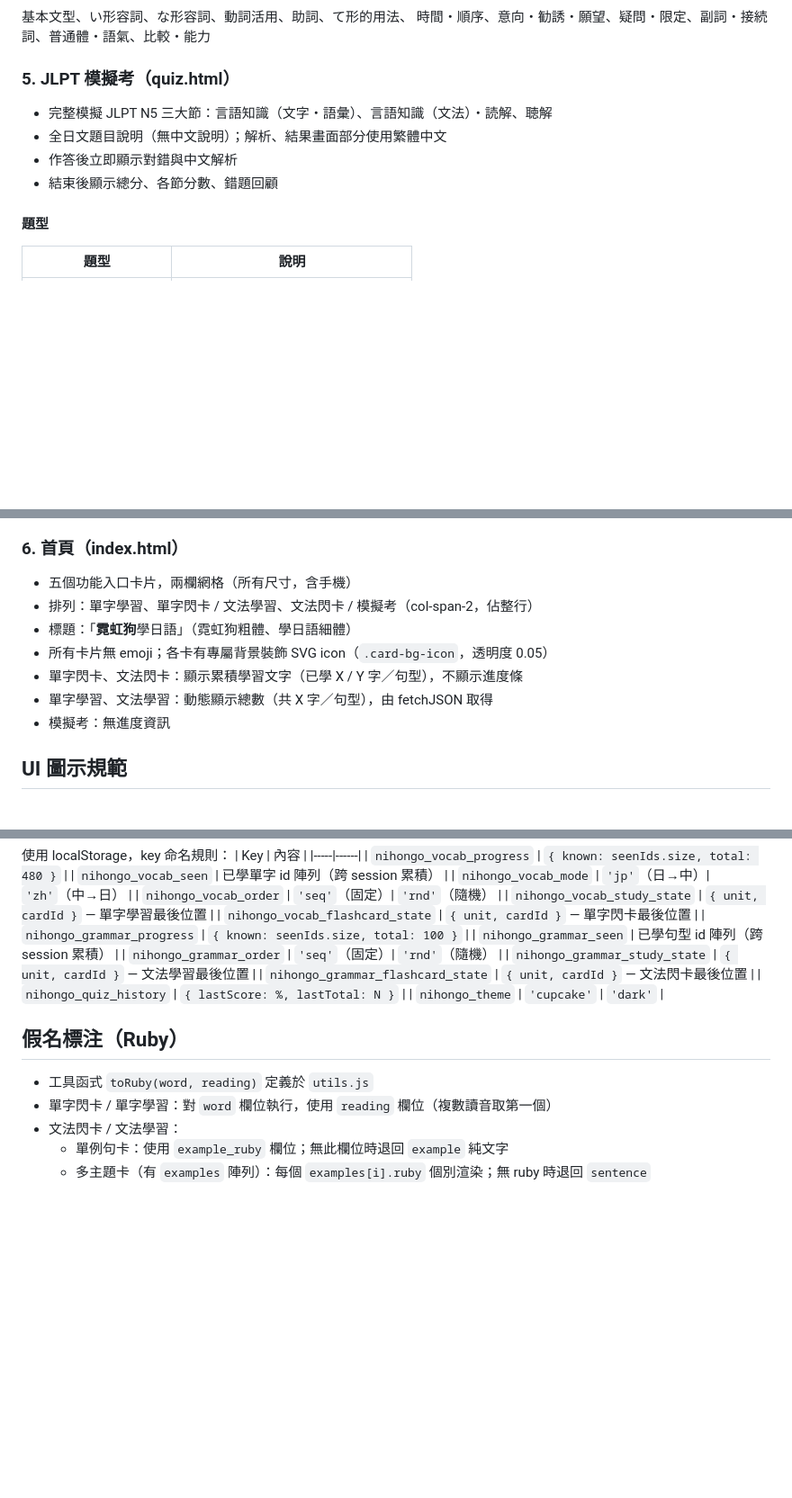
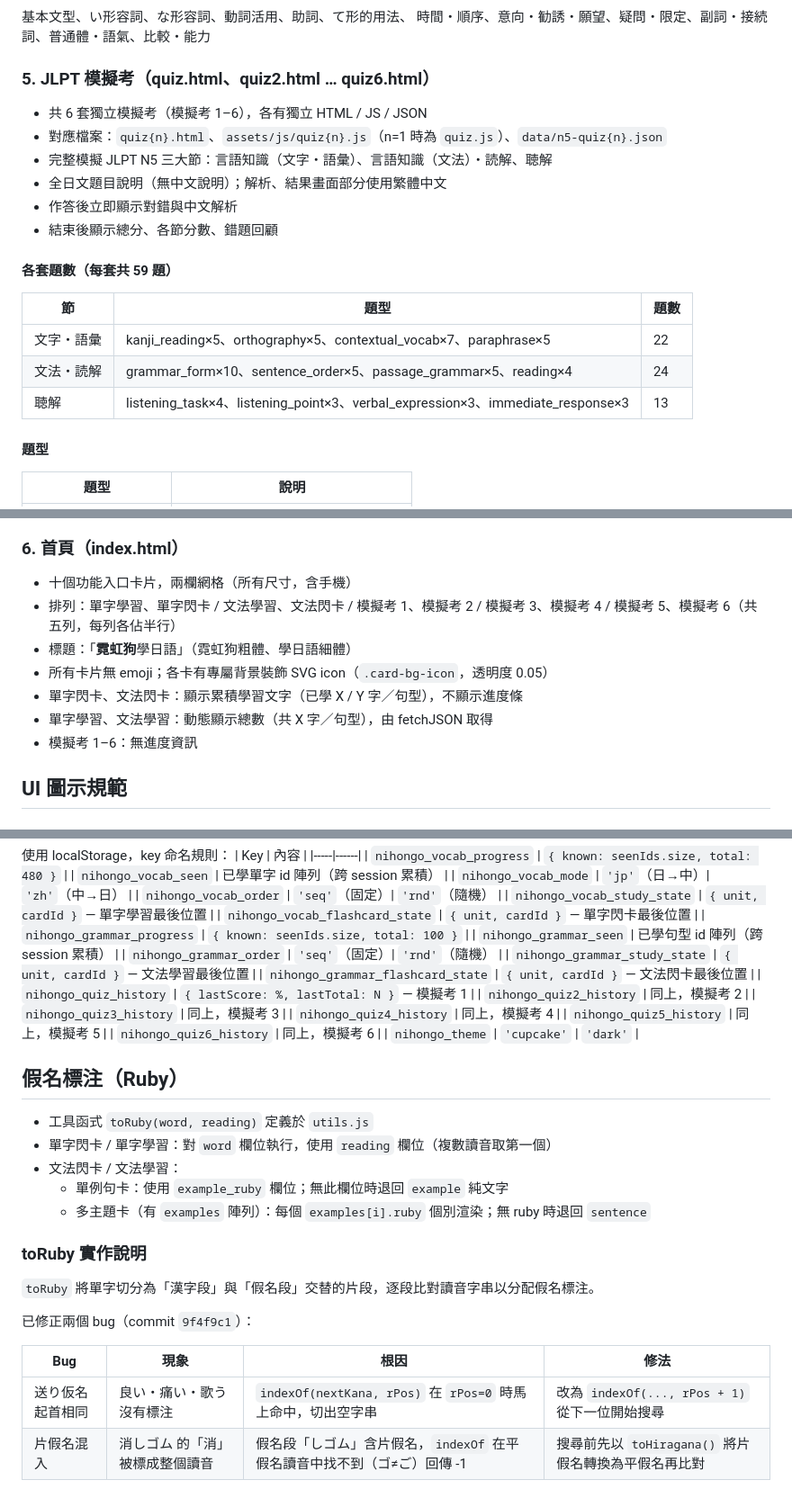
Before and after one commit to huskyomega/nihon-go, a Markdown page: docs/PRD.md, 3 parts joined by grey strips. Shown at 90% size. Rendered like a GitHub page; blank space fills up the shorter version.

Commit message:
更新 PRD.md：新增模擬考 2–6 規格與 toRuby bug 修正紀錄
- 模擬考節新增 6 套說明、各套 59 題題數表、對應檔案命名規則
- 首頁節更新為十個卡片（五列兩欄）
- 進度儲存表新增 quiz2–6 localStorage key
- 假名標注節新增 toRuby 實作說明與兩個 bug 修正對照表

Co-Authored-By: Claude Sonnet 4.6 <noreply@anthropic.com>

```diff
--- a/docs/PRD.md
+++ b/docs/PRD.md
@@ -53,11 +53,20 @@
 基本文型、い形容詞、な形容詞、動詞活用、助詞、て形的用法、
 時間・順序、意向・勧誘・願望、疑問・限定、副詞・接続詞、普通體・語氣、比較・能力
 
-### 5. JLPT 模擬考（quiz.html）
+### 5. JLPT 模擬考（quiz.html、quiz2.html … quiz6.html）
+- 共 6 套獨立模擬考（模擬考 1–6），各有獨立 HTML / JS / JSON
+- 對應檔案：`quiz{n}.html`、`assets/js/quiz{n}.js`（n=1 時為 `quiz.js`）、`data/n5-quiz{n}.json`
 - 完整模擬 JLPT N5 三大節：言語知識（文字・語彙）、言語知識（文法）・読解、聴解
 - 全日文題目說明（無中文說明）；解析、結果畫面部分使用繁體中文
 - 作答後立即顯示對錯與中文解析
 - 結束後顯示總分、各節分數、錯題回顧
+
+#### 各套題數（每套共 59 題）
+| 節 | 題型 | 題數 |
+|----|------|------|
+| 文字・語彙 | kanji_reading×5、orthography×5、contextual_vocab×7、paraphrase×5 | 22 |
+| 文法・読解 | grammar_form×10、sentence_order×5、passage_grammar×5、reading×4 | 24 |
+| 聴解 | listening_task×4、listening_point×3、verbal_expression×3、immediate_response×3 | 13 |
 
 #### 題型
 | 題型 | 說明 |
@@ -84,13 +93,13 @@
 - 作答後自動停止 TTS
 
 ### 6. 首頁（index.html）
-- 五個功能入口卡片，兩欄網格（所有尺寸，含手機）
-- 排列：單字學習、單字閃卡 / 文法學習、文法閃卡 / 模擬考（col-span-2，佔整行）
+- 十個功能入口卡片，兩欄網格（所有尺寸，含手機）
+- 排列：單字學習、單字閃卡 / 文法學習、文法閃卡 / 模擬考 1、模擬考 2 / 模擬考 3、模擬考 4 / 模擬考 5、模擬考 6（共五列，每列各佔半行）
 - 標題：「**霓虹狗**學日語」（霓虹狗粗體、學日語細體）
 - 所有卡片無 emoji；各卡有專屬背景裝飾 SVG icon（`.card-bg-icon`，透明度 0.05）
 - 單字閃卡、文法閃卡：顯示累積學習文字（已學 X / Y 字／句型），不顯示進度條
 - 單字學習、文法學習：動態顯示總數（共 X 字／句型），由 fetchJSON 取得
-- 模擬考：無進度資訊
+- 模擬考 1–6：無進度資訊
 
 ## UI 圖示規範
 
@@ -205,7 +214,12 @@
 | `nihongo_grammar_order` | `'seq'`（固定）\| `'rnd'`（隨機） |
 | `nihongo_grammar_study_state` | `{ unit, cardId }` — 文法學習最後位置 |
 | `nihongo_grammar_flashcard_state` | `{ unit, cardId }` — 文法閃卡最後位置 |
-| `nihongo_quiz_history` | `{ lastScore: %, lastTotal: N }` |
+| `nihongo_quiz_history` | `{ lastScore: %, lastTotal: N }` — 模擬考 1 |
+| `nihongo_quiz2_history` | 同上，模擬考 2 |
+| `nihongo_quiz3_history` | 同上，模擬考 3 |
+| `nihongo_quiz4_history` | 同上，模擬考 4 |
+| `nihongo_quiz5_history` | 同上，模擬考 5 |
+| `nihongo_quiz6_history` | 同上，模擬考 6 |
 | `nihongo_theme` | `'cupcake'` \| `'dark'` |
 
 ## 假名標注（Ruby）
@@ -214,3 +228,13 @@
 - 文法閃卡 / 文法學習：
   - 單例句卡：使用 `example_ruby` 欄位；無此欄位時退回 `example` 純文字
   - 多主題卡（有 `examples` 陣列）：每個 `examples[i].ruby` 個別渲染；無 ruby 時退回 `sentence`
+
+### toRuby 實作說明
+`toRuby` 將單字切分為「漢字段」與「假名段」交替的片段，逐段比對讀音字串以分配假名標注。
+
+已修正兩個 bug（commit `9f4f9c1`）：
+
+| Bug | 現象 | 根因 | 修法 |
+|-----|------|------|------|
+| 送り仮名起首相同 | 良い・痛い・歌う 沒有標注 | `indexOf(nextKana, rPos)` 在 `rPos=0` 時馬上命中，切出空字串 | 改為 `indexOf(..., rPos + 1)` 從下一位開始搜尋 |
+| 片假名混入 | 消しゴム 的「消」被標成整個讀音 | 假名段「しゴム」含片假名，`indexOf` 在平假名讀音中找不到（ゴ≠ご）回傳 -1 | 搜尋前先以 `toHiragana()` 將片假名轉換為平假名再比對 |
```
